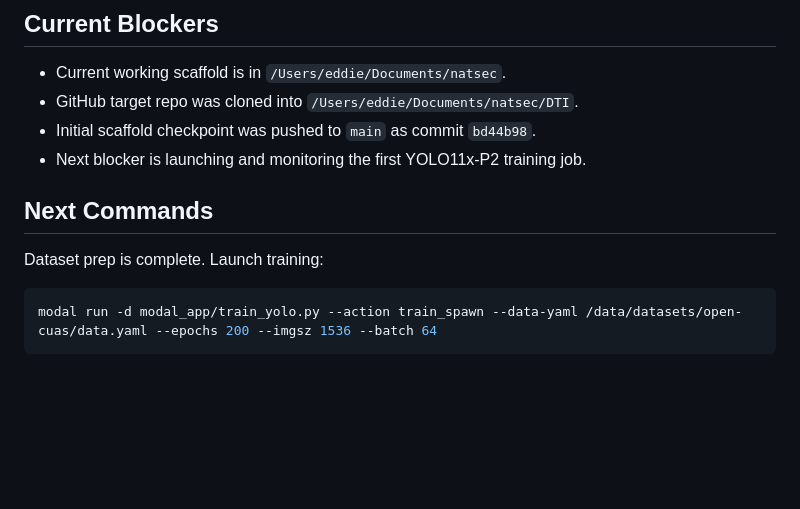
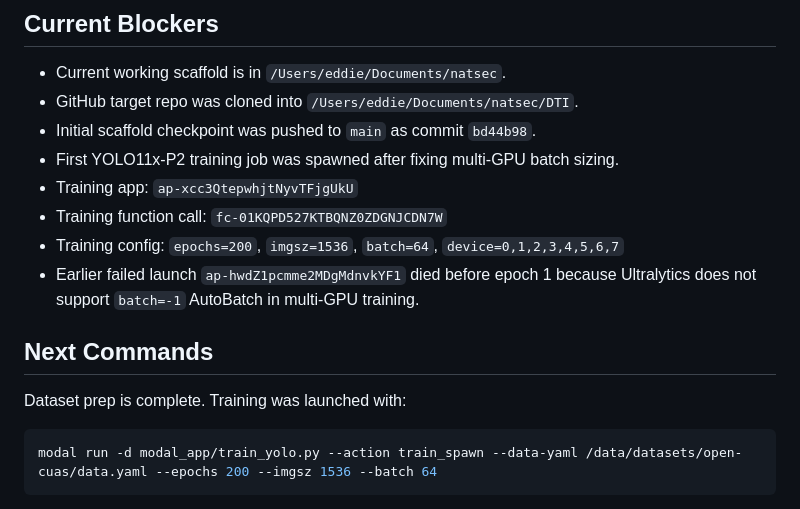
Before and after one commit to Echen1246/DTI, a Markdown page: docs/project_checkpoint_2026-05-02.md, the part around the change. GitHub-like rendering; blank space fills up the shorter version.

Commit message:
Record training launch

````diff
--- a/docs/project_checkpoint_2026-05-02.md
+++ b/docs/project_checkpoint_2026-05-02.md
@@ -126,11 +126,15 @@ Key files:
 - Current working scaffold is in `/Users/eddie/Documents/natsec`.
 - GitHub target repo was cloned into `/Users/eddie/Documents/natsec/DTI`.
 - Initial scaffold checkpoint was pushed to `main` as commit `bd44b98`.
-- Next blocker is launching and monitoring the first YOLO11x-P2 training job.
+- First YOLO11x-P2 training job was spawned after fixing multi-GPU batch sizing.
+- Training app: `ap-xcc3QtepwhjtNyvTFjgUkU`
+- Training function call: `fc-01KQPD527KTBQNZ0ZDGNJCDN7W`
+- Training config: `epochs=200`, `imgsz=1536`, `batch=64`, `device=0,1,2,3,4,5,6,7`
+- Earlier failed launch `ap-hwdZ1pcmme2MDgMdnvkYF1` died before epoch 1 because Ultralytics does not support `batch=-1` AutoBatch in multi-GPU training.
 
 ## Next Commands
 
-Dataset prep is complete. Launch training:
+Dataset prep is complete. Training was launched with:
 
 ```bash
 modal run -d modal_app/train_yolo.py --action train_spawn --data-yaml /data/datasets/open-cuas/data.yaml --epochs 200 --imgsz 1536 --batch 64
````
